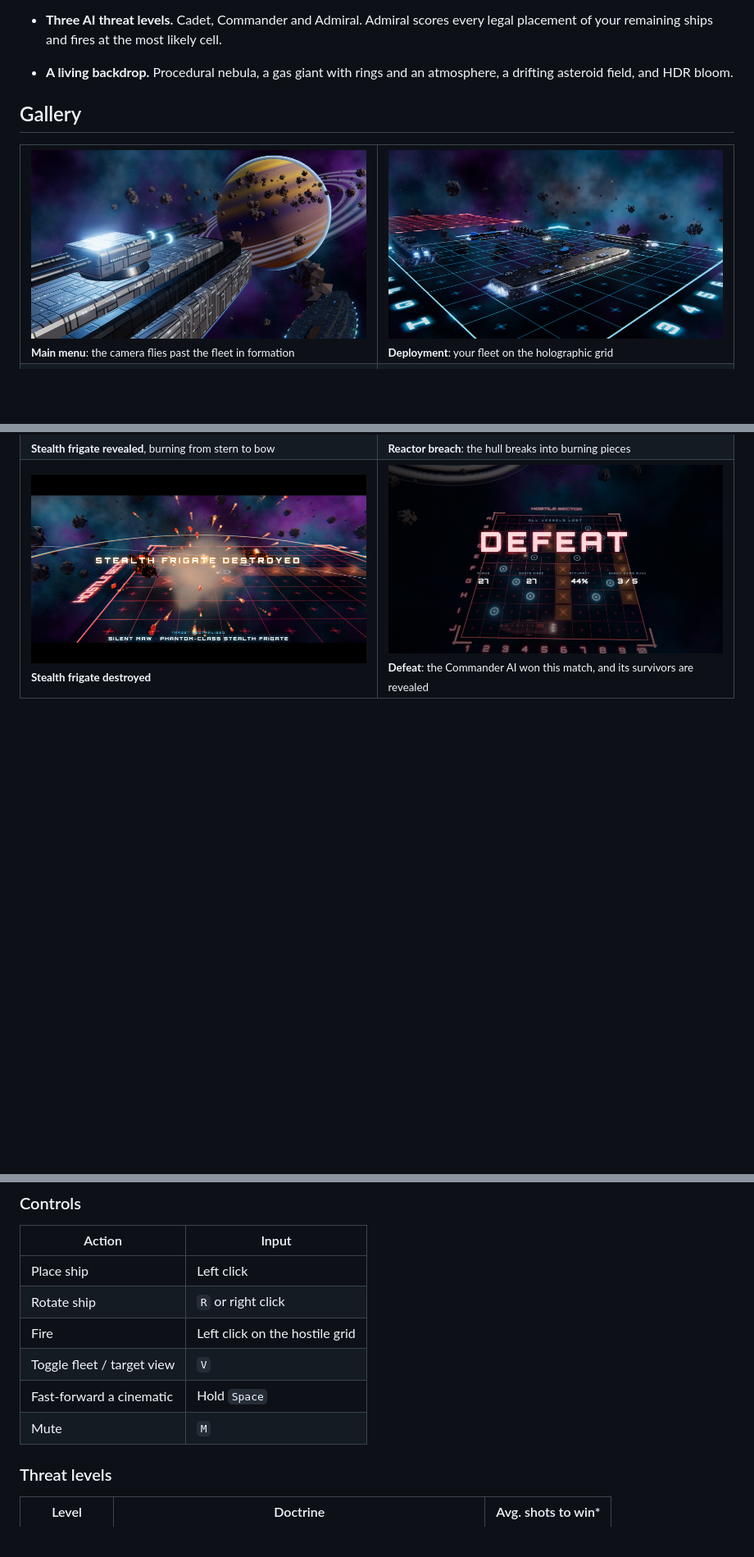
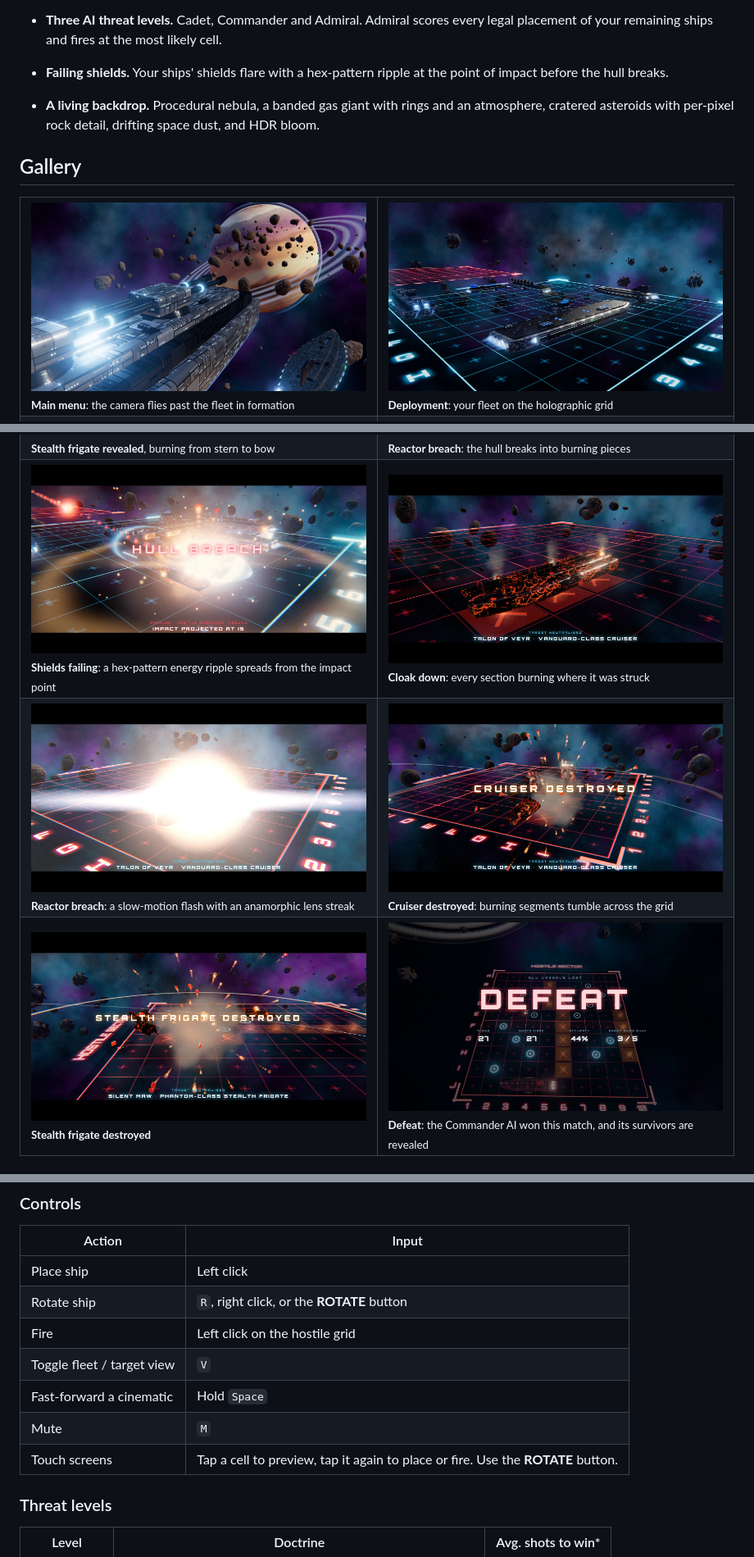
Before and after one commit to Nmick1995/battlespace, a Markdown page: README.md, 3 parts joined by grey strips. Shown at 82% size. GitHub-like rendering; pictures changed too: docs/screenshots/cruiser-breakup.jpg (added), docs/screenshots/cruiser-decloaked.jpg (added), docs/screenshots/dreadnought.jpg; blank space fills up the shorter version.

```diff
--- a/README.md
+++ b/README.md
@@ -41,7 +41,8 @@ The rules are the classic ones. The rest is space opera.
 - **Nothing gives away enemy positions.** Enemy ships stay invisible until they sink. Enemy fire comes from off-screen, so it never reveals where their fleet is.
 - **An original generated soundtrack.** Menu music is Gregorian-style chant with an organum choir, full choir chords, taiko drums and string ostinatos. In-game music is a quieter, tense ambient version. Every sound effect is synthesized live with the Web Audio API.
 - **Three AI threat levels.** Cadet, Commander and Admiral. Admiral scores every legal placement of your remaining ships and fires at the most likely cell.
-- **A living backdrop.** Procedural nebula, a gas giant with rings and an atmosphere, a drifting asteroid field, and HDR bloom.
+- **Failing shields.** Your ships' shields flare with a hex-pattern ripple at the point of impact before the hull breaks.
+- **A living backdrop.** Procedural nebula, a banded gas giant with rings and an atmosphere, cratered asteroids with per-pixel rock detail, drifting space dust, and HDR bloom.
 
 ## Gallery
 
@@ -69,6 +70,14 @@ The rules are the classic ones. The rest is space opera.
 <tr>
 <td><img src="docs/screenshots/frigate-decloaked.jpg" alt="Frigate decloaked"><br><sub><b>Stealth frigate revealed</b>, burning from stern to bow</sub></td>
 <td><img src="docs/screenshots/carrier-breakup.jpg" alt="Carrier breakup"><br><sub><b>Reactor breach</b>: the hull breaks into burning pieces</sub></td>
+</tr>
+<tr>
+<td><img src="docs/screenshots/shield-flare.jpg" alt="Shield flare"><br><sub><b>Shields failing</b>: a hex-pattern energy ripple spreads from the impact point</sub></td>
+<td><img src="docs/screenshots/cruiser-decloaked.jpg" alt="Cruiser decloaked"><br><sub><b>Cloak down</b>: every section burning where it was struck</sub></td>
+</tr>
+<tr>
+<td><img src="docs/screenshots/reactor-breach.jpg" alt="Reactor breach"><br><sub><b>Reactor breach</b>: a slow-motion flash with an anamorphic lens streak</sub></td>
+<td><img src="docs/screenshots/cruiser-breakup.jpg" alt="Cruiser breakup"><br><sub><b>Cruiser destroyed</b>: burning segments tumble across the grid</sub></td>
 </tr>
 <tr>
 <td><img src="docs/screenshots/frigate-breakup.jpg" alt="Frigate destroyed"><br><sub><b>Stealth frigate destroyed</b></sub></td>
@@ -109,11 +118,12 @@ BattleSpace follows the classic rules of Battleship.
 | Action | Input |
 |---|---|
 | Place ship | Left click |
-| Rotate ship | `R` or right click |
+| Rotate ship | `R`, right click, or the **ROTATE** button |
 | Fire | Left click on the hostile grid |
 | Toggle fleet / target view | `V` |
 | Fast-forward a cinematic | Hold `Space` |
 | Mute | `M` |
+| Touch screens | Tap a cell to preview, tap it again to place or fire. Use the **ROTATE** button. |
 
 ### Threat levels
 
```
Also changed, not shown: docs/screenshots/title.jpg, 5 other files.
